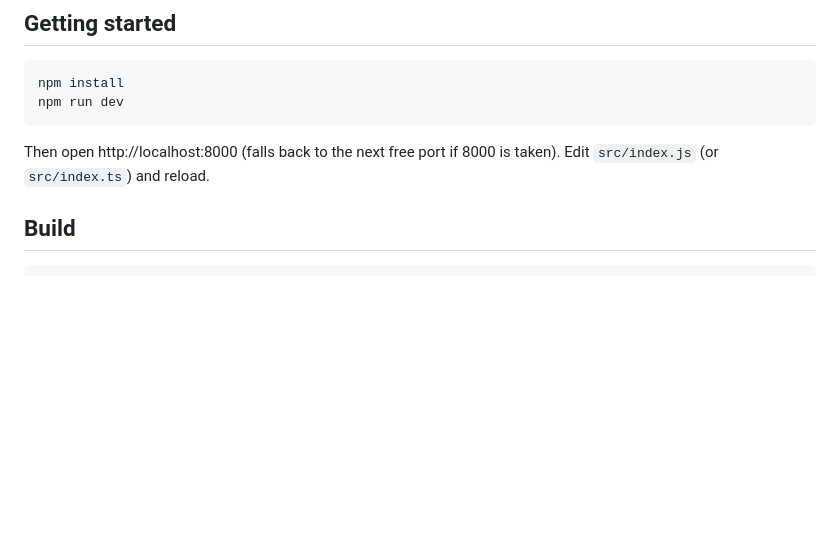
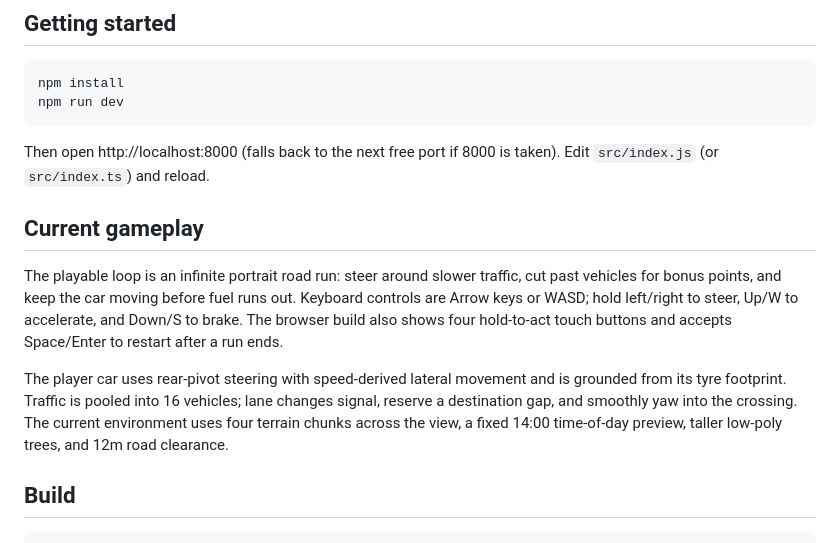
Before and after one commit to shashankAce/CarRacing3D, a Markdown page: readme.md, the part around the change. Rendered like a GitHub page; blank space fills up the shorter version.

````diff
--- a/readme.md
+++ b/readme.md
@@ -10,6 +10,20 @@ npm run dev
 ```
 
 Then open http://localhost:8000 (falls back to the next free port if 8000 is taken). Edit `src/index.js` (or `src/index.ts`) and reload.
+
+## Current gameplay
+
+The playable loop is an infinite portrait road run: steer around slower traffic,
+cut past vehicles for bonus points, and keep the car moving before fuel runs out.
+Keyboard controls are Arrow keys or WASD; hold left/right to steer, Up/W to
+accelerate, and Down/S to brake. The browser build also shows four hold-to-act
+touch buttons and accepts Space/Enter to restart after a run ends.
+
+The player car uses rear-pivot steering with speed-derived lateral movement and
+is grounded from its tyre footprint. Traffic is pooled into 16 vehicles; lane
+changes signal, reserve a destination gap, and smoothly yaw into the crossing.
+The current environment uses four terrain chunks across the view, a fixed 14:00
+time-of-day preview, taller low-poly trees, and 12m road clearance.
 
 ## Build
 
````
Also changed, not shown: ARCHITECTURE.md (+72 -20 lines).
